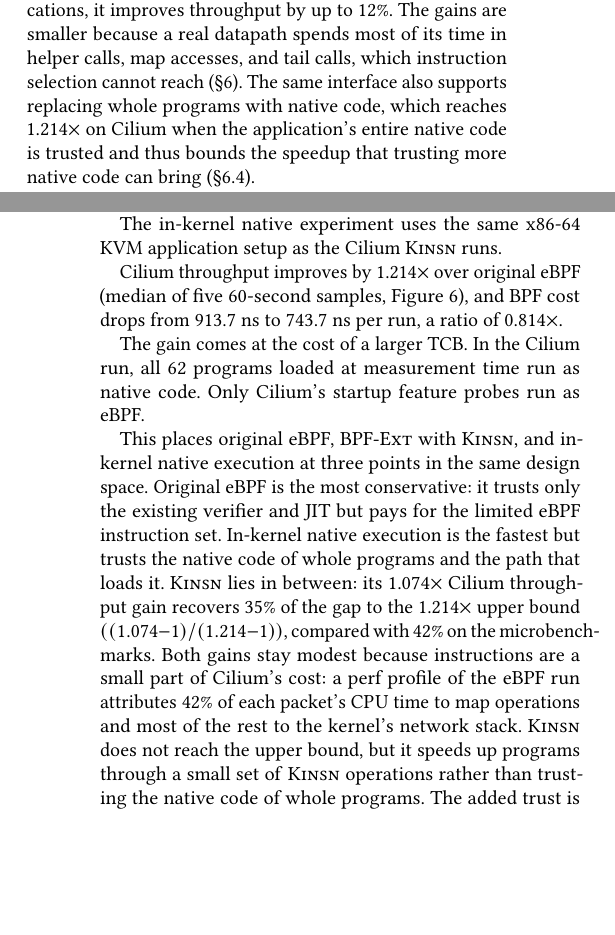
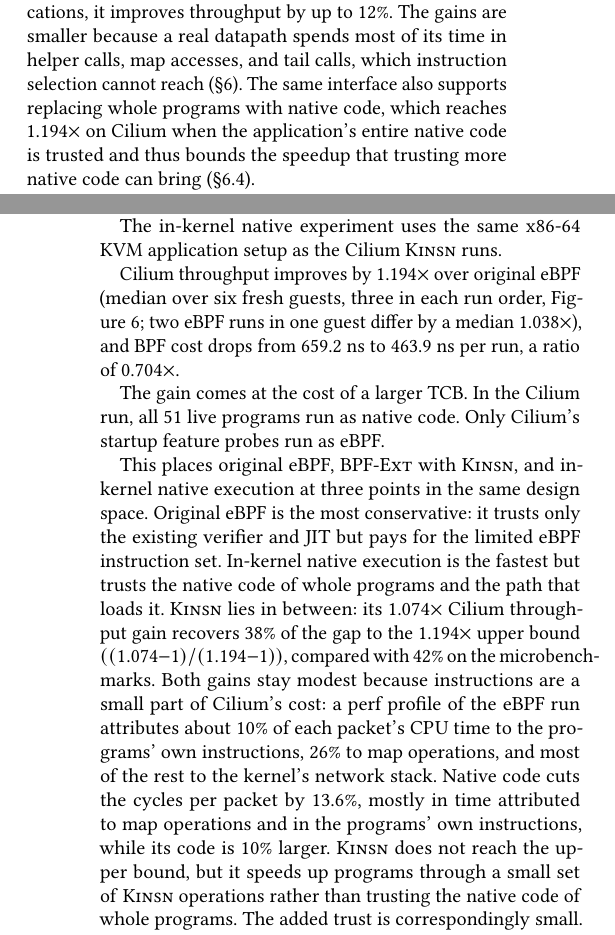
Before and after one commit to yunwei37/atc26-kinsn-camera-ready, a LaTeX paper (main.tex, which reads sections/1-introduction.tex, sections/7-evaluation.tex): two parts of the columns of pages 2 and 12 of 14, joined at a grey line, cut so that both start at the same text, the shorter picture padded with empty space. Compiled offline with pdfLaTeX.

Commit message:
Use the config-parity, counterbalanced Cilium native result and profile
The whole-program native run now compiles each native object with the
exact configuration Cilium generates for its eBPF object, and timing uses
six fresh guests in both run orders with JIT-vs-JIT controls (bpf-benchmark
e3f503e1e): 1.194x throughput (median; controls 1.038x) and BPF cost
659.2 -> 463.9 ns per run (0.704x); all 51 live programs are native.
Kinsn's 1.074x recovers 38% of the gap. The profile sentence now uses the
counterbalanced P-core profile: instructions about 10%, maps 26% of the
eBPF run's per-packet time; native cuts cycles per packet by 13.6% with
10% larger code. Figure 6 is regenerated with the new native bars and a
y-axis that reaches 0.7.

```diff
--- a/sections/1-introduction.tex
+++ b/sections/1-introduction.tex
@@ -151,9 +151,9 @@
 % 在微基准测试上，\lang 相对未修改的管线使 eBPF 在 x86-64 上几何平均提速 24\%，在 ARM64 上提速 22\%，恢复了 x86-64 上与本地代码差距的 42\%，并使本地代码缩小 12--23\%。
 On production applications, it improves throughput by up to 12\%. The gains are smaller because a real datapath spends most of its time in helper calls, map accesses, and tail calls, which instruction selection cannot reach (\S\ref{sec:eval}).
 % 在生产应用上，它使吞吐量提高达 12\%；收益较小是因为真实数据通路的大部分时间花在 helper 调用、map 访问和尾调用上，这些是指令选择无法触及的。
-The same interface also supports replacing whole programs with native code, which reaches 1.214$\times$ on Cilium when the application's entire native code is trusted and thus bounds the speedup that trusting more native code can bring (\S\ref{subsec:native_upper_bound}).
+The same interface also supports replacing whole programs with native code, which reaches 1.194$\times$ on Cilium when the application's entire native code is trusted and thus bounds the speedup that trusting more native code can bring (\S\ref{subsec:native_upper_bound}).
 % \note{[zhengjie] on "bounds what a larger TCB can buy": trade for?}
-% 同样的接口还支持整个程序的本地替换，在信任应用全部本地代码时在 Cilium 上达到 1.214 倍，从而给出了更大 TCB 所能换来的性能上限。
+% 同样的接口还支持整个程序的本地替换，在信任应用全部本地代码时在 Cilium 上达到 1.194 倍，从而给出了更大 TCB 所能换来的性能上限。
 
 \noindent\textbf{Contributions.}
 We make the following contributions:
--- a/sections/7-evaluation.tex
+++ b/sections/7-evaluation.tex
@@ -207,13 +207,13 @@
 The in-kernel native experiment uses the same x86-64 KVM application setup as the Cilium \lang runs.
 % 内核内本地执行实验使用与 Cilium \lang 运行相同的 x86-64 KVM 应用配置。
 
-Cilium throughput improves by 1.214$\times$ over original eBPF (median of five 60-second samples, Figure~\ref{fig:app_policy_probes}), and BPF cost drops from 913.7~ns to 743.7~ns per run, a ratio of 0.814$\times$.
-% Cilium 吞吐量相对原版 eBPF 提高到 1.214 倍（五个 60 秒样本的中位数，图~\ref{fig:app_policy_probes}），BPF 成本从每次运行 913.7 ns 降到 743.7 ns，比值为 0.814 倍。
+Cilium throughput improves by 1.194$\times$ over original eBPF (median over six fresh guests, three in each run order, Figure~\ref{fig:app_policy_probes}; two eBPF runs in one guest differ by a median 1.038$\times$), and BPF cost drops from 659.2~ns to 463.9~ns per run, a ratio of 0.704$\times$.
+% Cilium 吞吐量相对原版 eBPF 提高到 1.194 倍（六个全新启动的虚拟机的中位数，两种运行顺序各三个，图~\ref{fig:app_policy_probes}；同一虚拟机中两次 eBPF 运行之间的差异中位数为 1.038 倍），BPF 成本从每次运行 659.2 ns 降到 463.9 ns，比值为 0.704 倍。
 
 The gain comes at the cost of a larger TCB.
 % 这一收益的代价是更大的 TCB。
-In the Cilium run, all 62 programs loaded at measurement time run as native code. Only Cilium's startup feature probes run as eBPF.
-% 在 Cilium 运行中，测量时加载的全部 62 个程序都以本地代码运行。只有 Cilium 启动时的特性探测程序仍以 eBPF 运行。
+In the Cilium run, all 51 live programs run as native code. Only Cilium's startup feature probes run as eBPF.
+% 在 Cilium 运行中，全部 51 个在用的程序都以本地代码运行。只有 Cilium 启动时的特性探测程序仍以 eBPF 运行。
 
 This places original eBPF, \tool with \lang, and in-kernel native execution at three points in the same design space.
 % 这样，原版 eBPF、带 \lang 的 \tool 和内核内本地执行就是同一设计空间中的三个点。
@@ -221,8 +221,8 @@
 % 原版 eBPF 最保守：它只信任现有的验证器和 JIT，但要为有限的 eBPF 指令集付出代价。
 In-kernel native execution is the fastest but trusts the native code of whole programs and the path that loads it.
 % 内核内本地执行最快，但要信任整个程序的本地代码以及加载它的路径。
-\lang lies in between: its 1.074$\times$ Cilium throughput gain recovers 35\% of the gap to the 1.214$\times$ upper bound $((1.074{-}1)/(1.214{-}1))$, compared with 42\% on the microbenchmarks. Both gains stay modest because instructions are a small part of Cilium's cost: a perf profile of the eBPF run attributes 42\% of each packet's CPU time to map operations and most of the rest to the kernel's network stack.
-% \lang 介于两者之间：它在 Cilium 上 1.074 倍的吞吐量提升追回了与 1.214 倍上界之间差距的 35\%，而在微基准上是 42\%。两者的收益都不大，因为指令只占 Cilium 开销的一小部分：对 eBPF 运行的 perf 剖析显示，每个包的 CPU 时间中 42\% 花在 map 操作上，其余大部分花在内核网络栈上。
+\lang lies in between: its 1.074$\times$ Cilium throughput gain recovers 38\% of the gap to the 1.194$\times$ upper bound $((1.074{-}1)/(1.194{-}1))$, compared with 42\% on the microbenchmarks. Both gains stay modest because instructions are a small part of Cilium's cost: a perf profile of the eBPF run attributes about 10\% of each packet's CPU time to the programs' own instructions, 26\% to map operations, and most of the rest to the kernel's network stack. Native code cuts the cycles per packet by 13.6\%, mostly in time attributed to map operations and in the programs' own instructions, while its code is 10\% larger.
+% \lang 介于两者之间：它在 Cilium 上 1.074 倍的吞吐量提升追回了与 1.194 倍上界之间差距的 38\%，而在微基准上是 42\%。两者的收益都不大，因为指令只占 Cilium 开销的一小部分：对 eBPF 运行的 perf 剖析显示，每个包的 CPU 时间中约 10\% 花在程序自身的指令上，26\% 花在 map 操作上，其余大部分花在内核网络栈上。本地代码使每个包的周期数减少 13.6\%，主要减少在归于 map 操作的时间和程序自身的指令上，而它的代码大 10\%。
 \lang does not reach the upper bound, but it speeds up programs through a small set of \lang operations rather than trusting the native code of whole programs.
 % \lang 达不到上界，但它通过一小组由内核定义的操作来加速程序，而不必信任整个程序的本地代码。
 The added trust is correspondingly small.
```
Also changed, not shown: sections/0-abstract.tex (+2 -2 lines), figures/sec-6-rq3-cilium-katran.pdf, sections/7-evaluation.tex (4 more changed lines), 1 other file.
